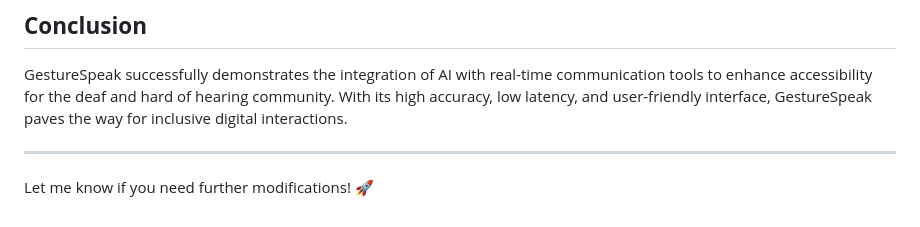
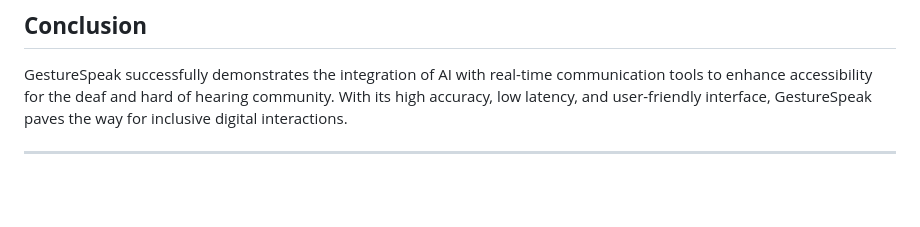
Before and after one commit to manoharreddyvoladri/Gesture_speak_App, a Markdown page: README.md, the part around the change. Drawn GitHub-style; blank space fills up the shorter version.

```diff
--- a/README.md
+++ b/README.md
@@ -133,5 +133,3 @@ The application includes a `vercel.json` configuration for deployment on platfor
 GestureSpeak successfully demonstrates the integration of AI with real-time communication tools to enhance accessibility for the deaf and hard of hearing community. With its high accuracy, low latency, and user-friendly interface, GestureSpeak paves the way for inclusive digital interactions.
 
 ---
-
-Let me know if you need further modifications! 🚀
```
